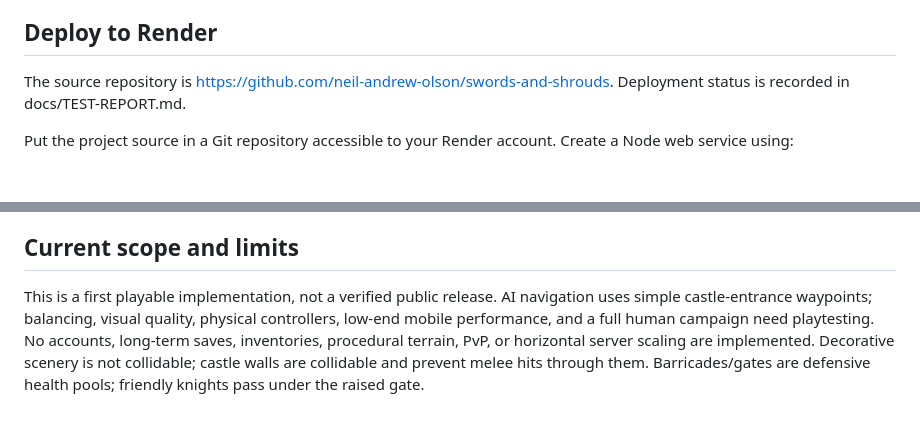
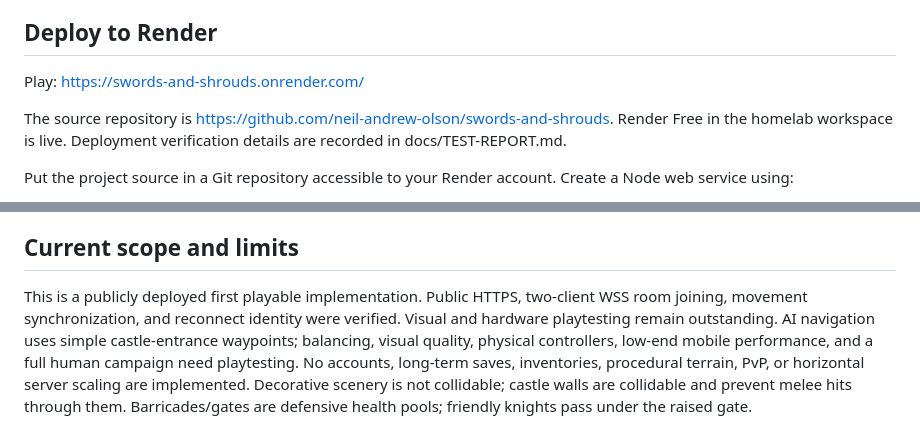
Before and after one commit to neil-andrew-olson/swords-and-shrouds, a Markdown page: README.md, 2 parts joined by grey strips. Rendered like a GitHub page; blank space fills up the shorter version.

Commit message:
[skip render] Record live deployment and public multiplayer verification

```diff
--- a/README.md
+++ b/README.md
@@ -47,7 +47,9 @@ Hardware Xbox, Bluetooth, touch-device usability, camera clipping and visual lay
 
 ## Deploy to Render
 
-The source repository is https://github.com/neil-andrew-olson/swords-and-shrouds. Deployment status is recorded in docs/TEST-REPORT.md.
+Play: https://swords-and-shrouds.onrender.com/
+
+The source repository is https://github.com/neil-andrew-olson/swords-and-shrouds. Render Free in the homelab workspace is live. Deployment verification details are recorded in docs/TEST-REPORT.md.
 
 Put the project source in a Git repository accessible to your Render account. Create a Node web service using:
 
@@ -77,4 +79,4 @@ Models, procedural textures, and simple synthesized audio are original code-gene
 
 ## Current scope and limits
 
-This is a first playable implementation, not a verified public release. AI navigation uses simple castle-entrance waypoints; balancing, visual quality, physical controllers, low-end mobile performance, and a full human campaign need playtesting. No accounts, long-term saves, inventories, procedural terrain, PvP, or horizontal server scaling are implemented. Decorative scenery is not collidable; castle walls are collidable and prevent melee hits through them. Barricades/gates are defensive health pools; friendly knights pass under the raised gate.
+This is a publicly deployed first playable implementation. Public HTTPS, two-client WSS room joining, movement synchronization, and reconnect identity were verified. Visual and hardware playtesting remain outstanding. AI navigation uses simple castle-entrance waypoints; balancing, visual quality, physical controllers, low-end mobile performance, and a full human campaign need playtesting. No accounts, long-term saves, inventories, procedural terrain, PvP, or horizontal server scaling are implemented. Decorative scenery is not collidable; castle walls are collidable and prevent melee hits through them. Barricades/gates are defensive health pools; friendly knights pass under the raised gate.
```
Also changed, not shown: docs/TEST-REPORT.md (+17 -3 lines).
